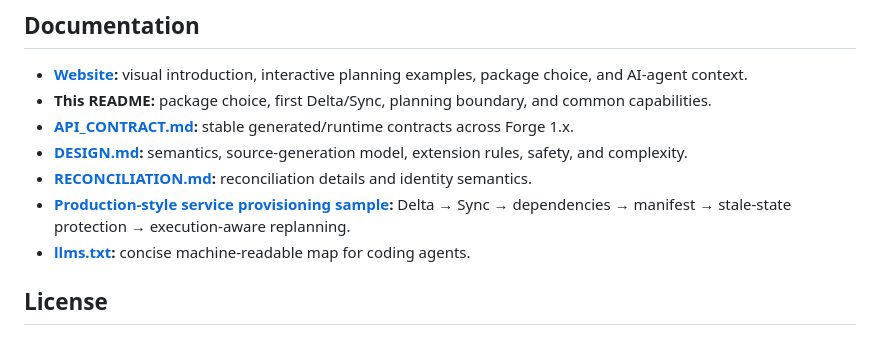
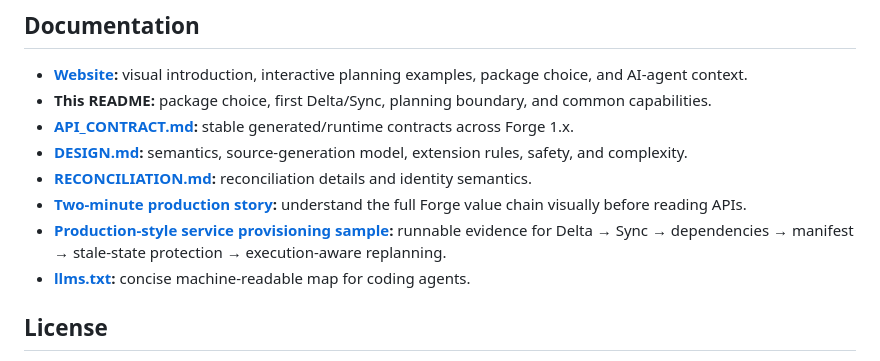
Before and after one commit to pjotrcasteel/Forge, a Markdown page: README.md, the part around the change. Rendered like a GitHub page.

Commit message:
Link Forge README to production story

```diff
--- a/README.md
+++ b/README.md
@@ -277,7 +277,8 @@ That boundary keeps planning deterministic, testable, and infrastructure-indepen
 - **[API_CONTRACT.md](docs/API_CONTRACT.md):** stable generated/runtime contracts across Forge 1.x.
 - **[DESIGN.md](docs/DESIGN.md):** semantics, source-generation model, extension rules, safety, and complexity.
 - **[RECONCILIATION.md](docs/RECONCILIATION.md):** reconciliation details and identity semantics.
-- **[Production-style service provisioning sample](samples/Forge.ServiceProvisioning.Sample/README.md):** Delta → Sync → dependencies → manifest → stale-state protection → execution-aware replanning.
+- **[Two-minute production story](https://pjotrcasteel.github.io/Forge/service-provisioning.html):** understand the full Forge value chain visually before reading APIs.
+- **[Production-style service provisioning sample](samples/Forge.ServiceProvisioning.Sample/README.md):** runnable evidence for Delta → Sync → dependencies → manifest → stale-state protection → execution-aware replanning.
 - **[llms.txt](https://pjotrcasteel.github.io/Forge/llms.txt):** concise machine-readable map for coding agents.
 
 <a id="license"></a>
```
